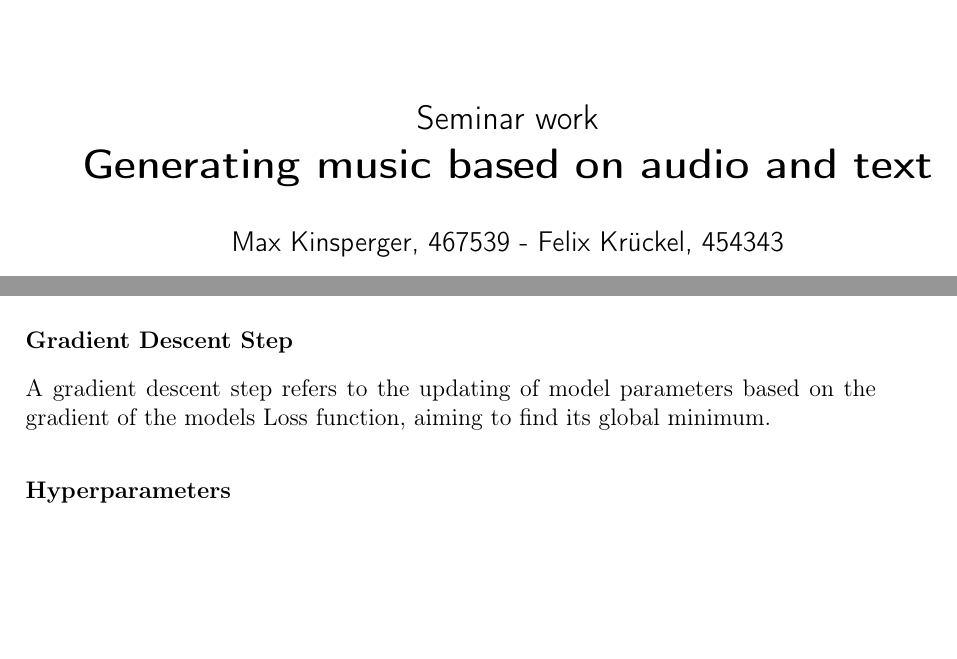
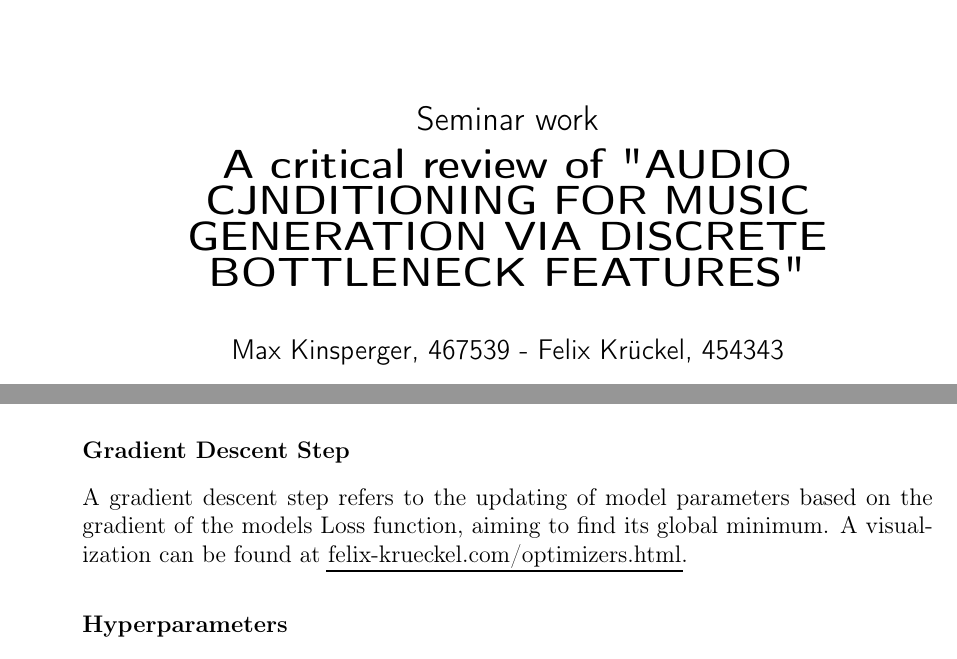
Before and after one commit to felkru/proseminar_musicstyle, a LaTeX document (latex/template.tex): two parts of pages 1 and 6 of 22 before the commit and two parts of pages 1 and 7 of 23 after it, joined at a grey line, cut so that both start at the same text, the shorter picture padded with empty space. Compiled offline with pdfLaTeX.

Commit message:
title and links

```diff
--- a/latex/template.tex
+++ b/latex/template.tex
@@ -121,7 +121,7 @@
     \large
     \begin{center}
         {\Large Seminar work} \\[1ex]
-        {\LARGE\textbf{Generating music based on audio and text}}\\[3ex]
+        {\LARGE\textbf{A critical review of "AUDIO CJNDITIONING FOR MUSIC GENERATION VIA DISCRETE BOTTLENECK FEATURES"}}\\[3ex]
         Max Kinsperger, 467539 - Felix Krückel, 454343 \\[1ex]
         \today\\[7ex]
         as part of seminar\\[1ex]
@@ -275,7 +275,7 @@
 % \end{aigen}
 \subsubsection*{Gradient Descent Step}\label{sec:gradientDescent}
 
-A gradient descent step refers to the updating of model parameters based on the gradient of the models Loss function, aiming to find its global minimum.
+A gradient descent step refers to the updating of model parameters based on the gradient of the models Loss function, aiming to find its global minimum. A visualization can be found at \href{https://felix-krueckel.com/optimizers.html}{felix-krueckel.com/optimizers.html}.
 
 % \subsubsection*{Vanilla Adam Optimizer}\label{sec:adamOptimizer}
 % \begin{aigen}
```
Also changed, not shown: latex/template.tex (6 more changed lines).
